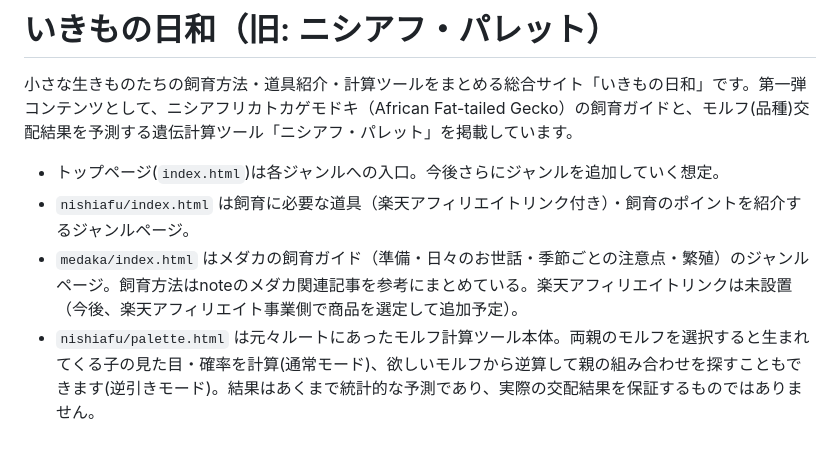
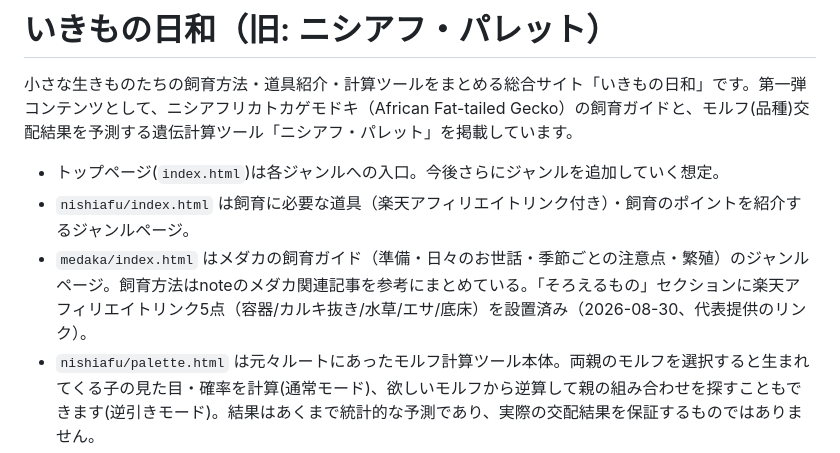
Before and after one commit to koimedaka354/AFT_palette, a Markdown page: README.md, the part around the change. Drawn GitHub-style.

Commit message:
README: medaka のアフィリエイトリンク設置済みを反映
Co-Authored-By: Claude Sonnet 5 <noreply@anthropic.com>

```diff
--- a/README.md
+++ b/README.md
@@ -4,7 +4,7 @@
 
 - トップページ(`index.html`)は各ジャンルへの入口。今後さらにジャンルを追加していく想定。
 - `nishiafu/index.html` は飼育に必要な道具（楽天アフィリエイトリンク付き）・飼育のポイントを紹介するジャンルページ。
-- `medaka/index.html` はメダカの飼育ガイド（準備・日々のお世話・季節ごとの注意点・繁殖）のジャンルページ。飼育方法はnoteのメダカ関連記事を参考にまとめている。楽天アフィリエイトリンクは未設置（今後、楽天アフィリエイト事業側で商品を選定して追加予定）。
+- `medaka/index.html` はメダカの飼育ガイド（準備・日々のお世話・季節ごとの注意点・繁殖）のジャンルページ。飼育方法はnoteのメダカ関連記事を参考にまとめている。「そろえるもの」セクションに楽天アフィリエイトリンク5点（容器/カルキ抜き/水草/エサ/底床）を設置済み（2026-08-30、代表提供のリンク）。
 - `nishiafu/palette.html` は元々ルートにあったモルフ計算ツール本体。両親のモルフを選択すると生まれてくる子の見た目・確率を計算(通常モード)、欲しいモルフから逆算して親の組み合わせを探すこともできます(逆引きモード)。結果はあくまで統計的な予測であり、実際の交配結果を保証するものではありません。
 
 公開URL: https://koimedaka354.github.io/AFT_palette/ （旧URLの `?p1_xxx=...` 等の共有パラメータ付きリンクは `nishiafu/palette.html` に付け直す必要があります）
```
